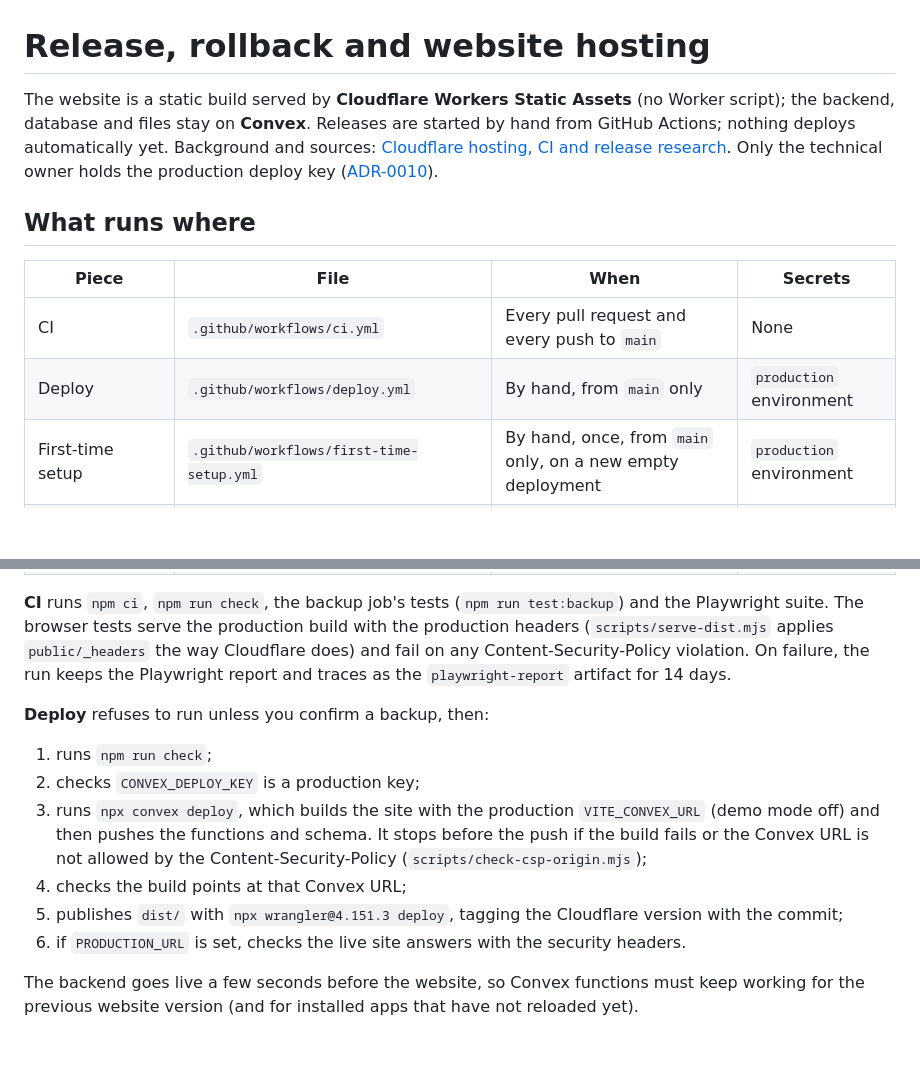
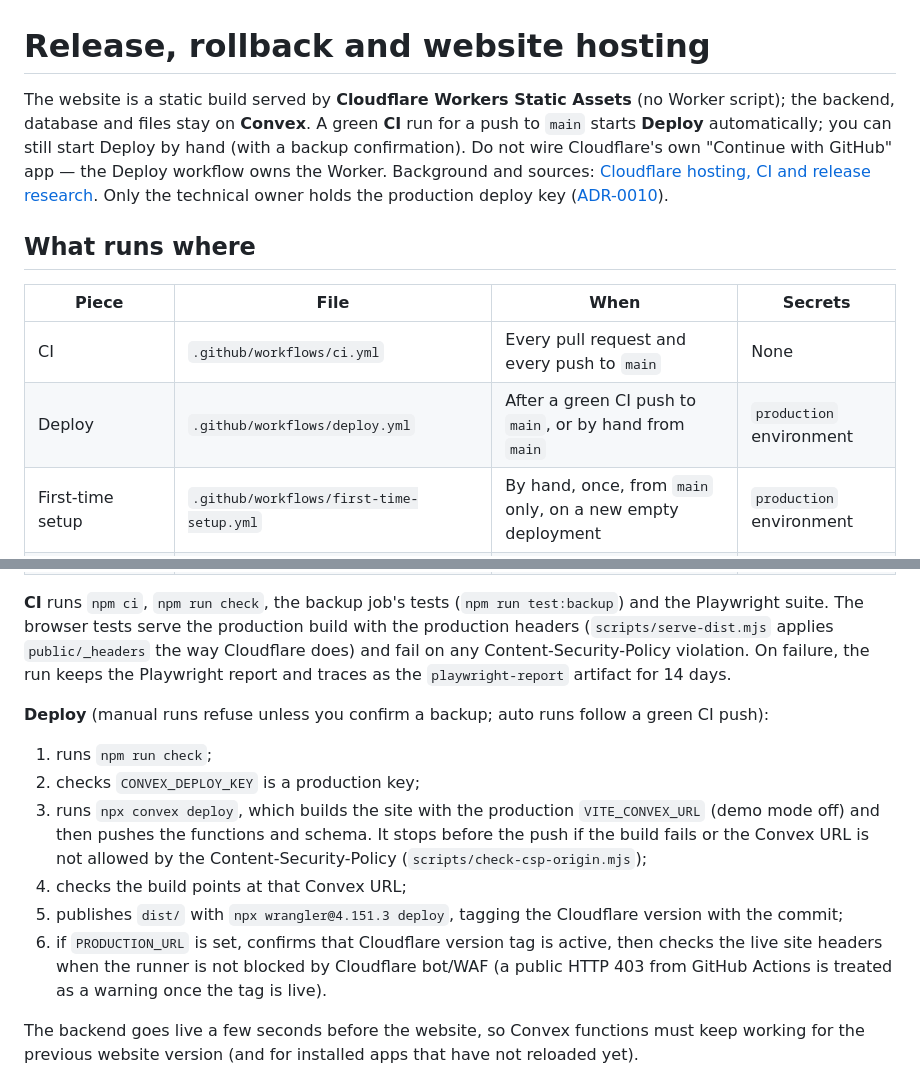
Before and after one commit to angelone-aviation/AO-aircraft-maintenance, a Markdown page: docs/runbooks/release.md, 2 parts joined by grey strips. Drawn GitHub-style; blank space fills up the shorter version.

```diff
--- a/docs/runbooks/release.md
+++ b/docs/runbooks/release.md
@@ -1,13 +1,13 @@
 # Release, rollback and website hosting
 
-The website is a static build served by **Cloudflare Workers Static Assets** (no Worker script); the backend, database and files stay on **Convex**. Releases are started by hand from GitHub Actions; nothing deploys automatically yet. Background and sources: [Cloudflare hosting, CI and release research](../research/cloudflare-pages-ci-release.md). Only the technical owner holds the production deploy key ([ADR-0010](../adr/0010-one-convex-administrator.md)).
+The website is a static build served by **Cloudflare Workers Static Assets** (no Worker script); the backend, database and files stay on **Convex**. A green **CI** run for a push to `main` starts **Deploy** automatically; you can still start Deploy by hand (with a backup confirmation). Do not wire Cloudflare's own "Continue with GitHub" app — the Deploy workflow owns the Worker. Background and sources: [Cloudflare hosting, CI and release research](../research/cloudflare-pages-ci-release.md). Only the technical owner holds the production deploy key ([ADR-0010](../adr/0010-one-convex-administrator.md)).
 
 ## What runs where
 
 | Piece | File | When | Secrets |
 |---|---|---|---|
 | CI | `.github/workflows/ci.yml` | Every pull request and every push to `main` | None |
-| Deploy | `.github/workflows/deploy.yml` | By hand, from `main` only | `production` environment |
+| Deploy | `.github/workflows/deploy.yml` | After a green CI push to `main`, or by hand from `main` | `production` environment |
 | First-time setup | `.github/workflows/first-time-setup.yml` | By hand, once, from `main` only, on a new empty deployment | `production` environment |
 | Nightly backup | `.github/workflows/backup.yml` | Every night at 08:41 UTC, or by hand ([backup runbook](backup-restore.md)) | `backups` environment |
 | Dependency updates | `.github/dependabot.yml` | Weekly, grouped minor/patch pull requests | None |
@@ -15,14 +15,14 @@ The website is a static build served by **Cloudflare Workers Static Assets** (no
 
 **CI** runs `npm ci`, `npm run check`, the backup job's tests (`npm run test:backup`) and the Playwright suite. The browser tests serve the production build with the production headers (`scripts/serve-dist.mjs` applies `public/_headers` the way Cloudflare does) and fail on any Content-Security-Policy violation. On failure, the run keeps the Playwright report and traces as the `playwright-report` artifact for 14 days.
 
-**Deploy** refuses to run unless you confirm a backup, then:
+**Deploy** (manual runs refuse unless you confirm a backup; auto runs follow a green CI push):
 
 1. runs `npm run check`;
 2. checks `CONVEX_DEPLOY_KEY` is a production key;
 3. runs `npx convex deploy`, which builds the site with the production `VITE_CONVEX_URL` (demo mode off) and then pushes the functions and schema. It stops before the push if the build fails or the Convex URL is not allowed by the Content-Security-Policy (`scripts/check-csp-origin.mjs`);
 4. checks the build points at that Convex URL;
 5. publishes `dist/` with `npx wrangler@4.151.3 deploy`, tagging the Cloudflare version with the commit;
-6. if `PRODUCTION_URL` is set, checks the live site answers with the security headers.
+6. if `PRODUCTION_URL` is set, confirms that Cloudflare version tag is active, then checks the live site headers when the runner is not blocked by Cloudflare bot/WAF (a public HTTP 403 from GitHub Actions is treated as a warning once the tag is live).
 
 The backend goes live a few seconds before the website, so Convex functions must keep working for the previous website version (and for installed apps that have not reloaded yet).
 
```
Also changed, not shown: public/SOURCE.md (added, +5 -0 lines), public/welcome-sky.jpg (added), 2 other files.
